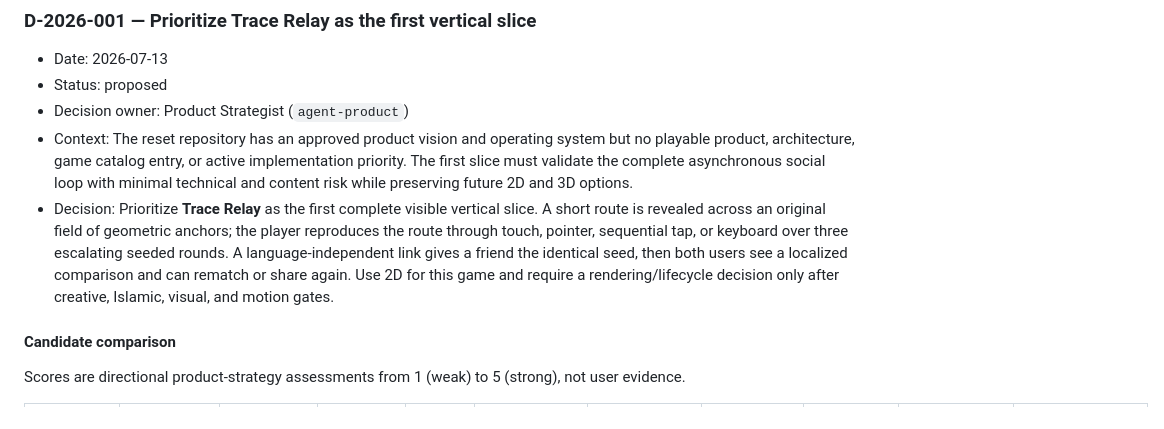
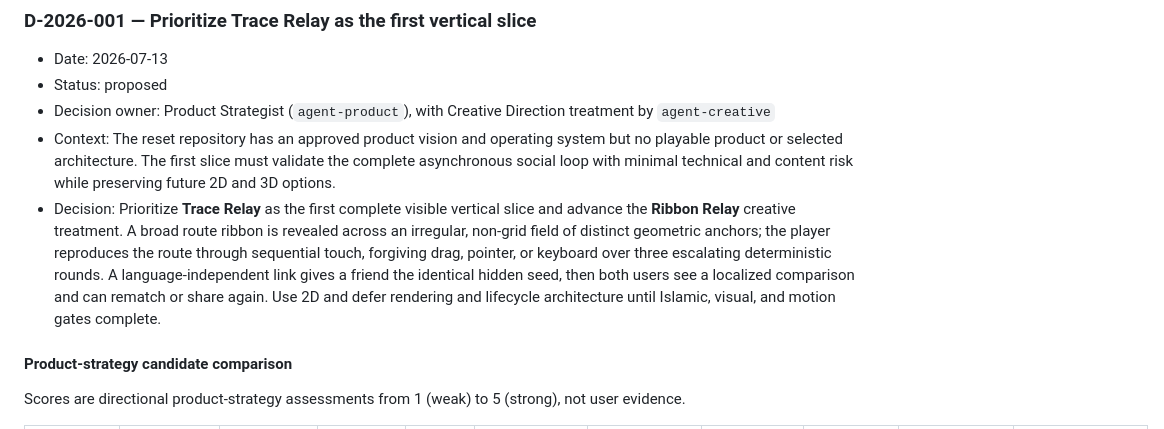
Before and after one commit to abdullahkrs/social-challenge-arena, a Markdown page: DECISIONS.md, the part around one of its changes. Rendered like a GitHub page.

```diff
--- a/DECISIONS.md
+++ b/DECISIONS.md
@@ -26,11 +26,11 @@ Record durable product, technical, Islamic-content, localization, visual, motion
 
 - Date: 2026-07-13
 - Status: proposed
-- Decision owner: Product Strategist (`agent-product`)
-- Context: The reset repository has an approved product vision and operating system but no playable product, architecture, game catalog entry, or active implementation priority. The first slice must validate the complete asynchronous social loop with minimal technical and content risk while preserving future 2D and 3D options.
-- Decision: Prioritize **Trace Relay** as the first complete visible vertical slice. A short route is revealed across an original field of geometric anchors; the player reproduces the route through touch, pointer, sequential tap, or keyboard over three escalating seeded rounds. A language-independent link gives a friend the identical seed, then both users see a localized comparison and can rematch or share again. Use 2D for this game and require a rendering/lifecycle decision only after creative, Islamic, visual, and motion gates.
+- Decision owner: Product Strategist (`agent-product`), with Creative Direction treatment by `agent-creative`
+- Context: The reset repository has an approved product vision and operating system but no playable product or selected architecture. The first slice must validate the complete asynchronous social loop with minimal technical and content risk while preserving future 2D and 3D options.
+- Decision: Prioritize **Trace Relay** as the first complete visible vertical slice and advance the **Ribbon Relay** creative treatment. A broad route ribbon is revealed across an irregular, non-grid field of distinct geometric anchors; the player reproduces the route through sequential touch, forgiving drag, pointer, or keyboard over three escalating deterministic rounds. A language-independent link gives a friend the identical hidden seed, then both users see a localized comparison and can rematch or share again. Use 2D and defer rendering and lifecycle architecture until Islamic, visual, and motion gates complete.
 
-#### Candidate comparison
+#### Product-strategy candidate comparison
 
 Scores are directional product-strategy assessments from 1 (weak) to 5 (strong), not user evidence.
 
```
Also changed, not shown: other parts of DECISIONS.md (+56 -24 lines).
